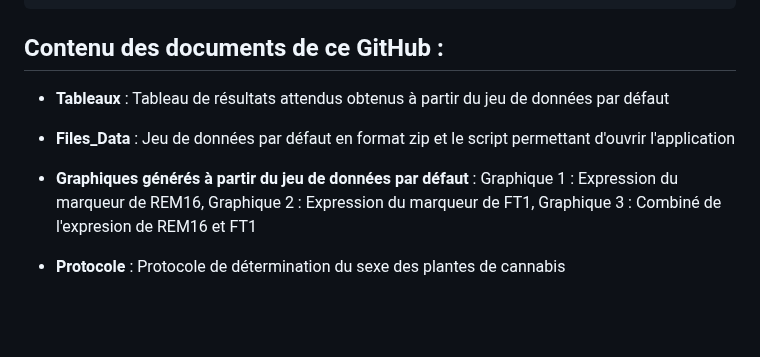
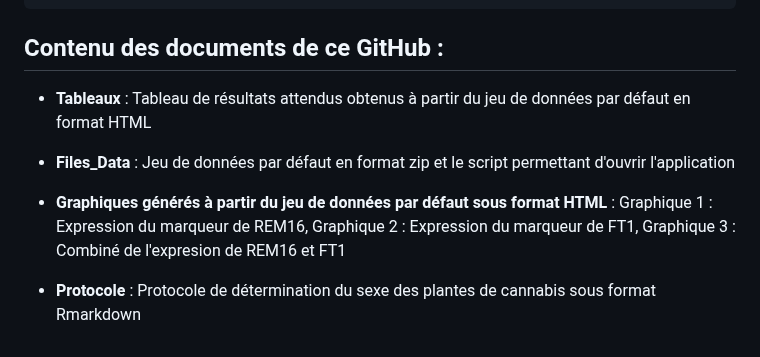
Before and after one commit to KimyLiRheaume/BVG-7003---Devoir-1---, a Markdown page: README.md, the part around the change. Rendered like a GitHub page; blank space fills up the shorter version.

```diff
--- a/README.md
+++ b/README.md
@@ -42,10 +42,10 @@ install.packages(c("shiny", "shinythemes", "ggplot2", "reshape2", "ggpubr", "kni
 
 ## Contenu des documents de ce GitHub :
 
-- **Tableaux** : Tableau de résultats attendus obtenus à partir du jeu de données par défaut
+- **Tableaux** : Tableau de résultats attendus obtenus à partir du jeu de données par défaut en format HTML
 
 - **Files_Data** : Jeu de données par défaut en format zip et le script permettant d'ouvrir l'application
 
-- **Graphiques générés à partir du jeu de données par défaut** : Graphique 1 : Expression du marqueur de REM16, Graphique 2 : Expression du marqueur de FT1, Graphique 3 : Combiné de l'expresion de REM16 et FT1
+- **Graphiques générés à partir du jeu de données par défaut sous format HTML** : Graphique 1 : Expression du marqueur de REM16, Graphique 2 : Expression du marqueur de FT1, Graphique 3 : Combiné de l'expresion de REM16 et FT1
 
-- **Protocole** : Protocole de détermination du sexe des plantes de cannabis
+- **Protocole** : Protocole de détermination du sexe des plantes de cannabis sous format Rmarkdown
```
